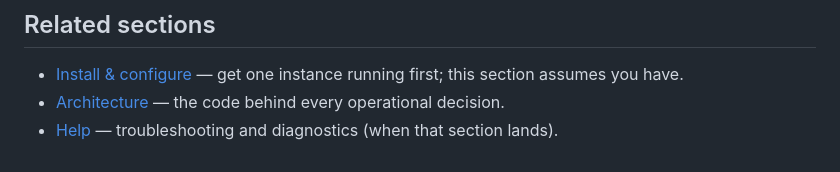
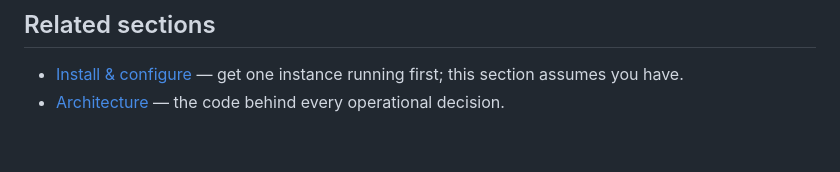
Before and after one commit to CassieMarie0728/mcp-hub, a Markdown page: wiki/operate/index.md, the part around the change. Rendered like a GitHub page.

Commit message:
Auto-save: Updated wiki/operate/index.md

```diff
--- a/wiki/operate/index.md
+++ b/wiki/operate/index.md
@@ -39,4 +39,3 @@ Start with [Deployment overview](deployment-overview.md) to see the modes and ar
 
 - [Install & configure](../install-and-configure/index.md) — get one instance running first; this section assumes you have.
 - [Architecture](../architecture/index.md) — the code behind every operational decision.
-- [Help](../help/index.md) — troubleshooting and diagnostics (when that section lands).
```
